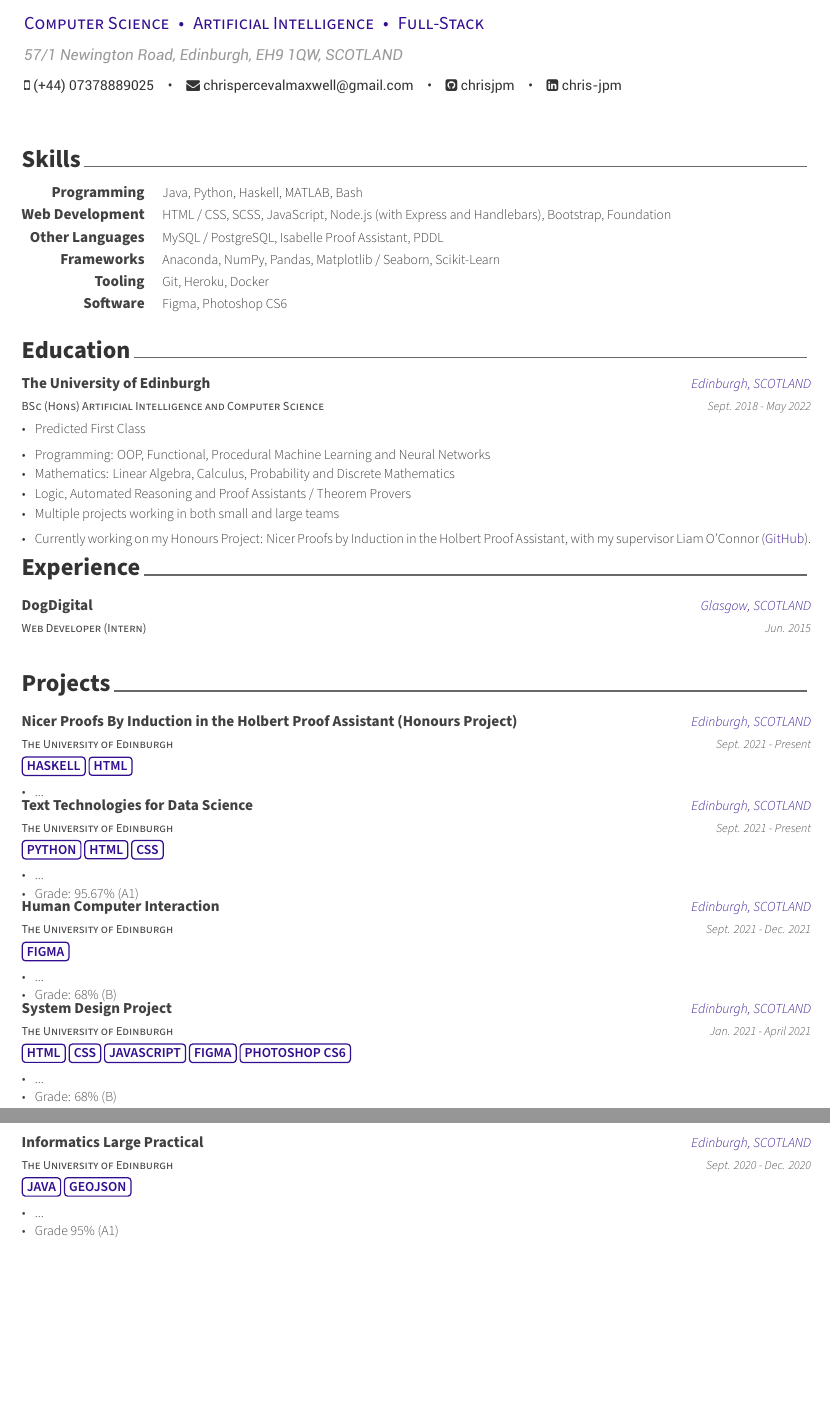
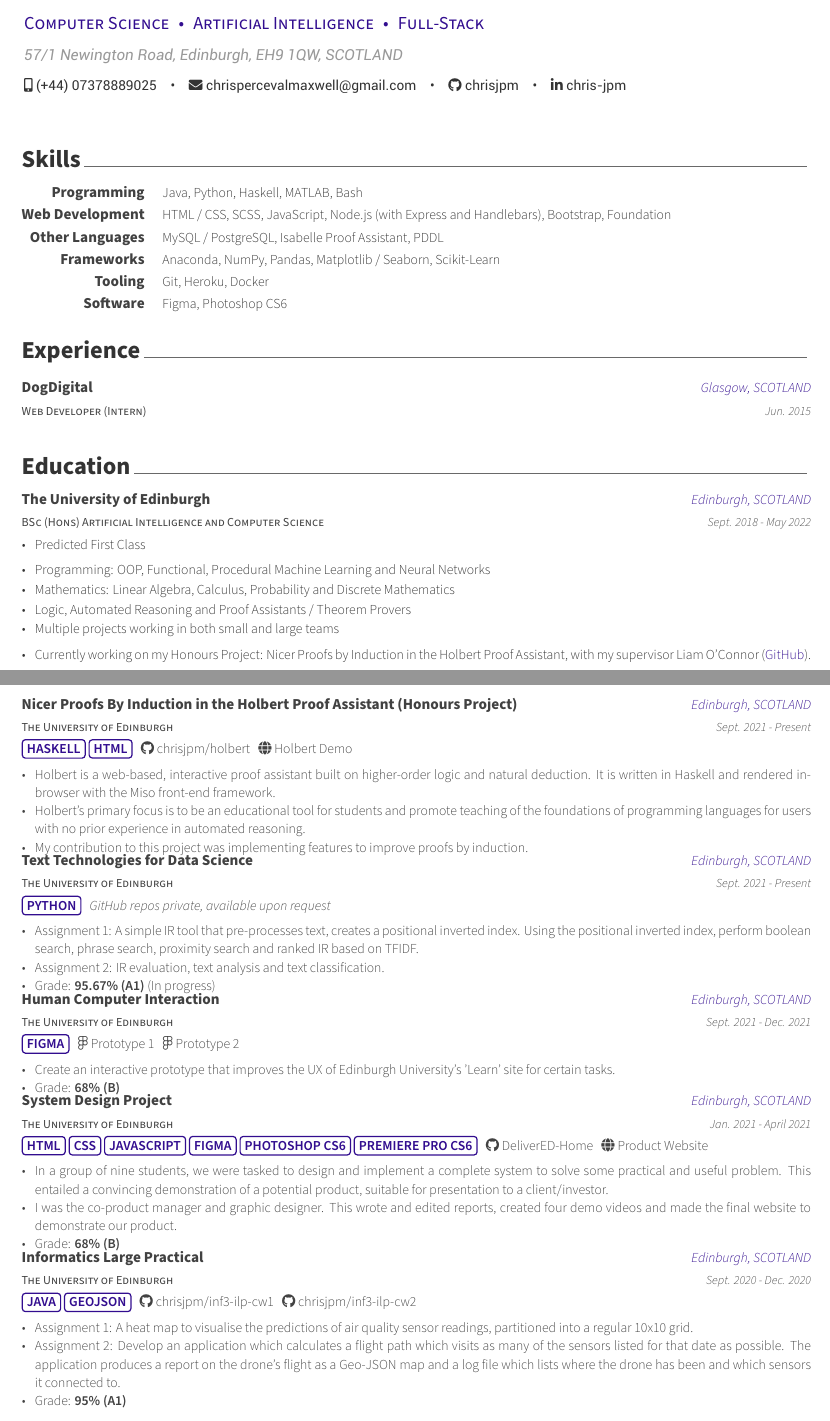
Before and after one commit to chrisjpm/CV, a LaTeX CV (ChrisPercevaMaxwell.CV.tex, which reads awesome-cv.cls, cv/projects.tex): two parts of pages 1 and 2 of 2, joined at a grey line, cut so that both start at the same text, the shorter picture padded with empty space. Compiled offline with XeLaTeX.

Commit message:
Updates from Overleaf

```diff
--- a/awesome-cv.cls
+++ b/awesome-cv.cls
@@ -74,7 +74,8 @@
 \RequirePackage{unicode-math}
 % Needed to use icons from font-awesome
 % (https://github.com/posquit0/latex-fontawesome)
-\RequirePackage{fontawesome}
+% \RequirePackage{fontawesome}
+\RequirePackage{fontawesome5}
 \RequirePackage[default,opentype]{sourcesanspro}
 % Needed for the photo ID
 \RequirePackage[skins]{tcolorbox}
@@ -464,7 +465,7 @@
       \ifthenelse{\isundefined{\@mobile}}%
         {}%
         {%
-          \faMobile\acvHeaderIconSep\@mobile%
+          \faMobile*\acvHeaderIconSep\@mobile%
           \setbool{isstart}{false}%
         }%
       \ifthenelse{\isundefined{\@email}}%
@@ -483,7 +484,7 @@
         {}%
         {%
           \ifbool{isstart}{\setbool{isstart}{false}}{\acvHeaderSocialSep}%
-          \href{https://github.com/\@github}{\faGithubSquare\acvHeaderIconSep\@github}%
+          \href{https://github.com/\@github}{\faGithub\acvHeaderIconSep\@github}%
         }%
       \ifthenelse{\isundefined{\@gitlab}}%
         {}%
@@ -501,7 +502,7 @@
         {}%
         {%
           \ifbool{isstart}{\setbool{isstart}{false}}{\acvHeaderSocialSep}%
-          \href{https://www.linkedin.com/in/\@linkedin}{\faLinkedinSquare\acvHeaderIconSep\@linkedin}%
+          \href{https://www.linkedin.com/in/\@linkedin}{\faLinkedinIn\acvHeaderIconSep\@linkedin}%
         }%
       \ifthenelse{\isundefined{\@twitter}}%
         {}%
--- a/cv/projects.tex
+++ b/cv/projects.tex
@@ -15,10 +16,12 @@
     {Edinburgh, SCOTLAND} % Location
     {Sept. 2021 - Present} % Date(s)
     {
-      \color{awesome}\autour{\textbf{HASKELL}} \autour{\textbf{HTML}}\color{graytext}
+      \color{awesome}\autour{\textbf{HASKELL}} \autour{\textbf{HTML}}\color{graytext}\ \ \ \href{https://github.com/chrisjpm/holbert}{\faGithub\acvHeaderIconSep\@chrisjpm/\@holbert}\ \ \ \href{http://liamoc.net/holbert}{\faGlobe\acvHeaderIconSep\@Holbert Demo}%\ \ \ \href{}{\faFile*[regular]\acvHeaderIconSep\@Thesis}
       \vspace{1.8em}
       \begin{cvitems} % Description(s) of experience/contributions/knowledge
-        \item ...
+        \item Holbert is a web-based, interactive proof assistant built on higher-order logic and natural deduction. It is written in Haskell and rendered in-browser with the Miso front-end framework.
+        \item Holbert’s primary focus is to be an educational tool for students and promote teaching of the foundations of programming languages for users with no prior experience in automated reasoning.
+        \item My contribution to this project was implementing features to improve proofs by induction.
       \end{cvitems}
     }
     \vspace{.08cm}
@@ -30,11 +33,12 @@
     {Edinburgh, SCOTLAND} % Location
     {Sept. 2021 - Present} % Date(s)
     {
-      \color{awesome}\autour{\textbf{PYTHON}} \autour{\textbf{HTML}} \autour{\textbf{CSS}}\color{graytext}
+      \color{awesome}\autour{\textbf{PYTHON}}\color{graytext}\ \ \ \textit{GitHub repos private, available upon request}
       \vspace{1.8em}
       \begin{cvitems} % Description(s) of experience/contributions/knowledge
-        \item ...
-        \item Grade: 95.67\% (A1)
+        \item Assignment 1: A simple IR tool that pre-processes text, creates a positional inverted index. Using the positional inverted index, perform boolean search, phrase search, proximity search and ranked IR based on TFIDF.
+        \item Assignment 2: IR evaluation, text analysis and text classification.
+        \item Grade: \textbf{95.67\% (A1)} (In progress)
       \end{cvitems}
     }
     \vspace{.08cm}
@@ -46,11 +50,11 @@
     {Edinburgh, SCOTLAND} % Location
     {Sept. 2021 - Dec. 2021} % Date(s)
     {
-      \color{awesome}\autour{\textbf{FIGMA}}\color{graytext}
+      \color{awesome}\autour{\textbf{FIGMA}}\color{graytext}\ \ \ \href{https://www.figma.com/proto/SEoaoC4LAWCmH1iGFA4AEO/G42-CW1?node-id=0\%3A1}{\faFigma\acvHeaderIconSep\@Prototype 1}\ \ \ \href{https://www.figma.com/proto/Q6wnTtZs5rP21QqnWcJBP6/G42-CW3?node-id=0\%3A1}{\faFigma\acvHeaderIconSep\@Prototype 2}
       \vspace{1.8em}
       \begin{cvitems} % Description(s) of experience/contributions/knowledge
-        \item ...
-        \item Grade: 68\% (B)
+        \item Create an interactive prototype that improves the UX of Edinburgh University's 'Learn' site for certain tasks.
+        \item Grade: \textbf{68\% (B)}
       \end{cvitems}
     }
     \vspace{.08cm}
@@ -62,11 +66,12 @@
     {Edinburgh, SCOTLAND} % Location
     {Jan. 2021 - April 2021} % Date(s)
     {
-      \color{awesome}\autour{\textbf{HTML}} \autour{\textbf{CSS}} \autour{\textbf{JAVASCRIPT}} \autour{\textbf{FIGMA}} \autour{\textbf{PHOTOSHOP CS6}}\color{graytext}
+      \color{awesome}\autour{\textbf{HTML}} \autour{\textbf{CSS}} \autour{\textbf{JAVASCRIPT}} \autour{\textbf{FIGMA}} \autour{\textbf{PHOTOSHOP CS6}} \autour{\textbf{PREMIERE PRO CS6}}\color{graytext}\ \ \ \href{https://github.com/DeliverED-Home}{\faGithub\acvHeaderIconSep\@DeliverED-Home}\ \ \ \href{https://DeliverED-Home.github.io/DeliverED-Site}{\faGlobe\acvHeaderIconSep\@Product Website}
       \vspace{1.8em}
       \begin{cvitems} % Description(s) of experience/contributions/knowledge
-        \item ...
-        \item Grade: 68\% (B)
+        \item In a group of nine students, we were tasked to design and implement a complete system to solve some practical and useful problem. This entailed a convincing demonstration of a potential product, suitable for presentation to a client/investor.
+        \item I was the co-product manager and graphic designer. This wrote and edited reports, created four demo videos and made the final website to demonstrate our product.
+        \item Grade: \textbf{68\% (B)}
       \end{cvitems}
     }
     \vspace{.08cm}
@@ -78,11 +83,12 @@
     {Edinburgh, SCOTLAND} % Location
     {Sept. 2020 - Dec. 2020} % Date(s)
     {
-      \color{awesome}\autour{\textbf{JAVA}} \autour{\textbf{GEOJSON}}\color{graytext}
+      \color{awesome}\autour{\textbf{JAVA}} \autour{\textbf{GEOJSON}}\color{graytext}\ \ \ \href{https://github.com/chrisjpm/inf3-ilp-cw1}{\faGithub\acvHeaderIconSep\@chrisjpm/\@inf3-ilp-cw1}\ \ \ \href{https://github.com/chrisjpm/inf3-ilp-cw2}{\faGithub\acvHeaderIconSep\@chrisjpm/\@inf3-ilp-cw2}
       \vspace{1.8em}
       \begin{cvitems} % Description(s) of experience/contributions/knowledge
-      \item ...
-        \item Grade 95\% (A1)
+        \item Assignment 1: A heat map to visualise the predictions of air quality sensor readings, partitioned into a regular 10x10 grid.
+        \item Assignment 2: Develop an application which calculates a flight path which visits as many of the sensors listed for that date as possible. The application produces a report on the drone’s flight as a Geo-JSON map and a log file which lists where the drone has been and which sensors it connected to.
+        \item Grade: \textbf{95\% (A1)}
       \end{cvitems}
     }
     \vspace{.08cm}
```
Also changed, not shown: ChrisPercevaMaxwell.CV.tex (+2 -2 lines), cv/extracurricular.tex (+1 -1 lines), cv/projects.tex (1 more changed lines).
